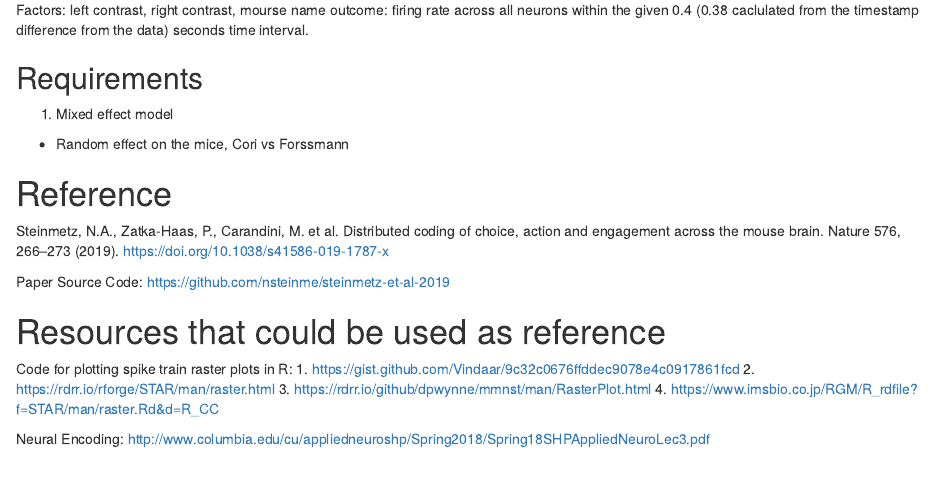
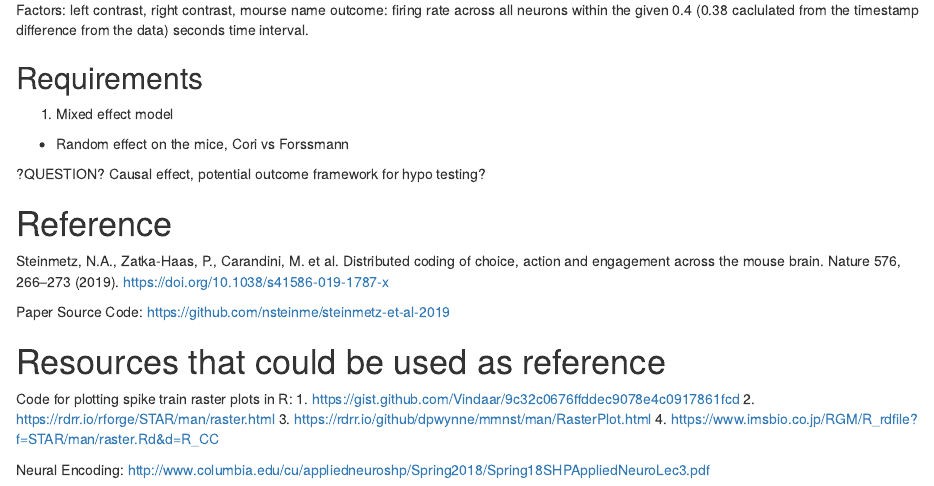
Before and after one commit to AllegraChen/mice-visual-stimuli, an R Markdown document (sta207-final-report.Rmd): the page in a window 1100 px wide, from 4130 px down. Rendered offline with R 4.5, knitr and Pandoc, with nearby package versions.

```diff
--- a/sta207-final-report.Rmd
+++ b/sta207-final-report.Rmd
@@ -182,7 +182,7 @@
 1. Mixed effect model
 - Random effect on the mice, Cori vs Forssmann
 
-
+?QUESTION? Causal effect, potential outcome framework for hypo testing?
 
 
 # Reference
```
